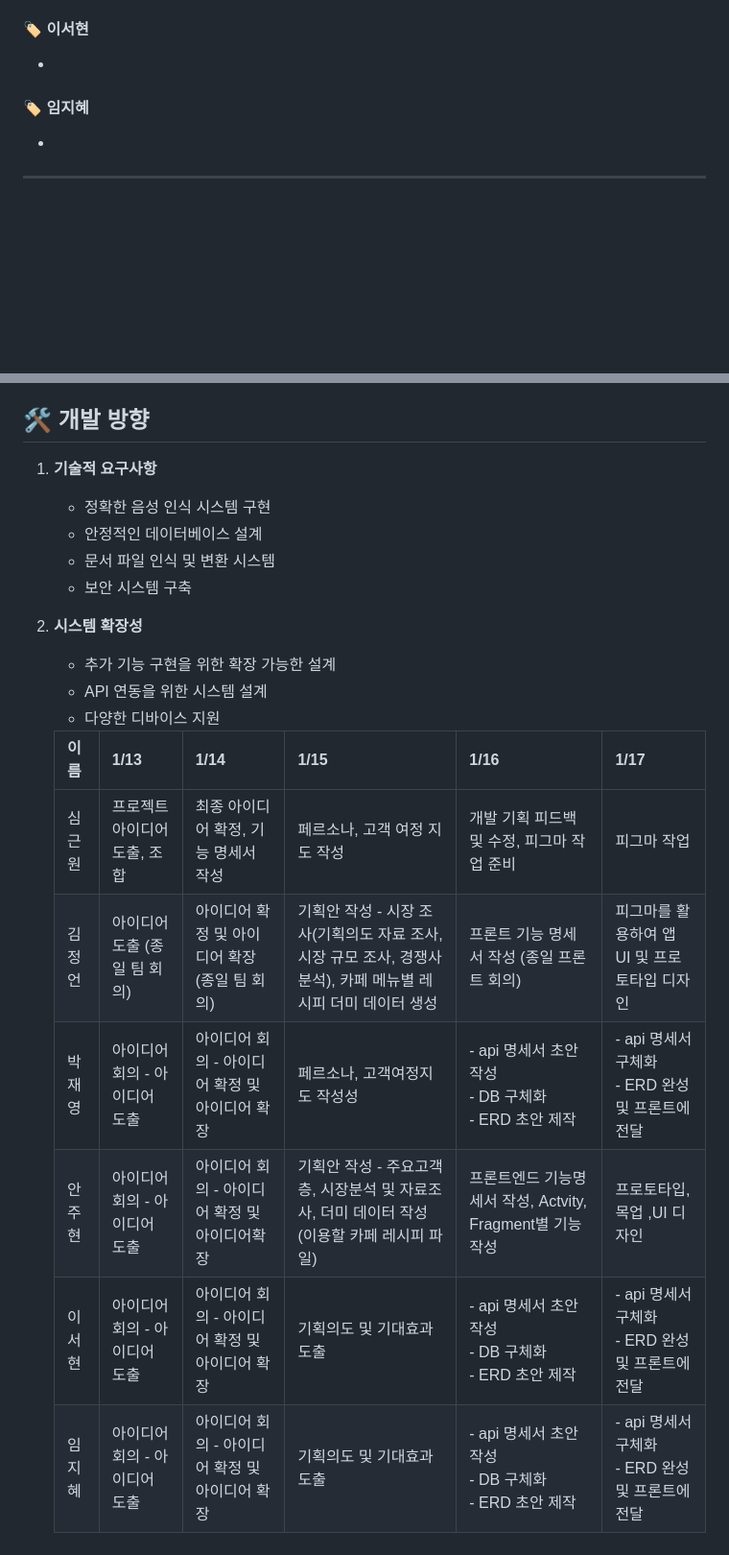
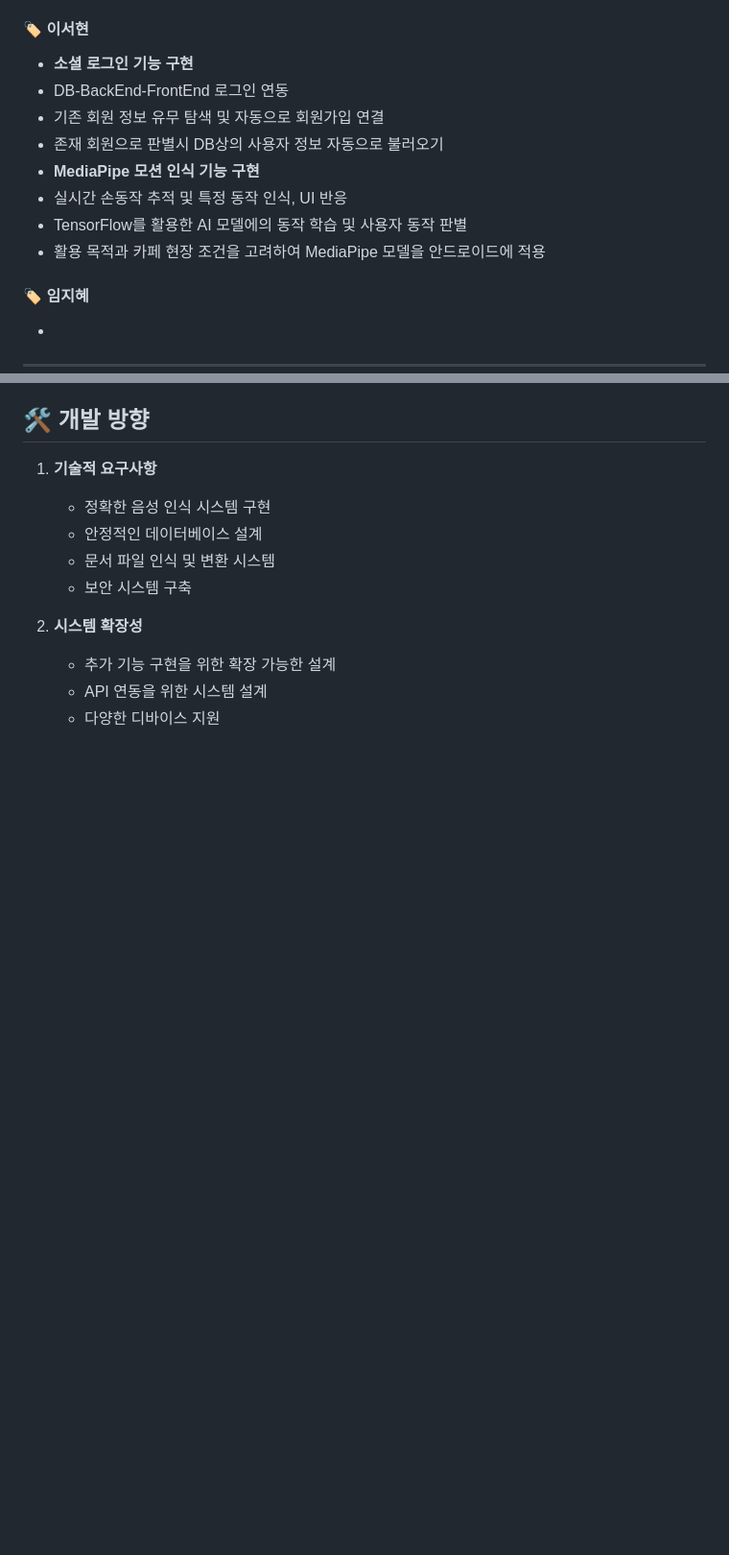
Before and after one commit to kizizip/reper, a Markdown page: README.md, 2 parts joined by grey strips. Shown: that part at 96% size. Rendered like a GitHub page; blank space fills up the shorter version.

```diff
--- a/README.md
+++ b/README.md
@@ -76,7 +76,14 @@
  - **Elasticsearch 성능 최적화** (단일 노드 환경에서 `replica=0` 설정)
  - 주문 FCM 연동 알림
 #### 🏷 이서현
--
+- **소셜 로그인 기능 구현**
+- DB-BackEnd-FrontEnd 로그인 연동
+- 기존 회원 정보 유무 탐색 및 자동으로 회원가입 연결
+- 존재 회원으로 판별시 DB상의 사용자 정보 자동으로 불러오기
+- **MediaPipe 모션 인식 기능 구현**
+- 실시간 손동작 추적 및 특정 동작 인식, UI 반응
+- TensorFlow를 활용한 AI 모델에의 동작 학습 및 사용자 동작 판별
+- 활용 목적과 카페 현장 조건을 고려하여 MediaPipe 모델을 안드로이드에 적용
 #### 🏷 임지혜
 -
 ---
@@ -175,13 +182,3 @@
    - 추가 기능 구현을 위한 확장 가능한 설계
    - API 연동을 위한 시스템 설계
    - 다양한 디바이스 지원
-
-
-    |이름|1/13|1/14|1/15|1/16|1/17|
-   |---|-----|----|----|----|----|
-   |심근원|프로젝트 아이디어 도출, 조합|최종 아이디어 확정, 기능 명세서 작성|페르소나, 고객 여정 지도 작성|개발 기획 피드백 및 수정, 피그마 작업 준비| 피그마 작업 |
-   |김정언|아이디어 도출 (종일 팀 회의)|아이디어 확정 및 아이디어 확장 (종일 팀 회의)| 기획안 작성 - 시장 조사(기획의도 자료 조사, 시장 규모 조사, 경쟁사 분석), 카페 메뉴별 레시피 더미 데이터 생성|프론트 기능 명세서 작성 (종일 프론트 회의)|피그마를 활용하여 앱 UI 및 프로토타입 디자인 |
-   |박재영|아이디어 회의 - 아이디어 도출|아이디어 회의 - 아이디어 확정 및 아이디어 확장|페르소나, 고객여정지도 작성성|- api 명세서 초안 작성<br/>- DB 구체화<br/>- ERD 초안 제작|- api 명세서 구체화<br/>- ERD 완성 및 프론트에 전달|
-   |안주현|아이디어 회의 - 아이디어 도출|아이디어 회의 - 아이디어 확정 및  아이디어확장|기획안 작성 - 주요고객층, 시장분석 및 자료조사, 더미 데이터 작성(이용할 카페 레시피 파일)|프론트엔드 기능명세서 작성,  Actvity, Fragment별 기능 작성|프로토타입, 목업 ,UI 디자인 |
-   |이서현|아이디어 회의 - 아이디어 도출|아이디어 회의 - 아이디어 확정 및 아이디어 확장|기획의도 및 기대효과 도출|- api 명세서 초안 작성<br/>- DB 구체화<br/>- ERD 초안 제작|- api 명세서 구체화<br/>- ERD 완성 및 프론트에 전달|
-   |임지혜|아이디어 회의 - 아이디어 도출|아이디어 회의 - 아이디어 확정 및 아이디어 확장|기획의도 및 기대효과 도출|- api 명세서 초안 작성<br/>- DB 구체화<br/>- ERD 초안 제작|- api 명세서 구체화<br/>- ERD 완성 및 프론트에 전달|
```
